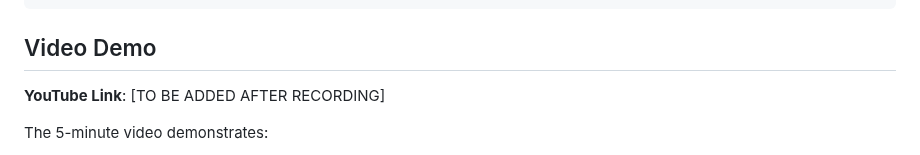
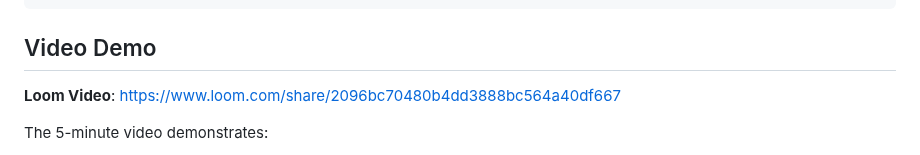
Before and after one commit to Sougnabe/linear_regression_model, a Markdown page: README.md, the part around the change. GitHub-like rendering.

Commit message:
Add Loom video demonstration link to README

```diff
--- a/README.md
+++ b/README.md
@@ -192,7 +192,7 @@ final String apiUrl = 'https://your-deployed-api.com/predict';
 
 ## Video Demo
 
-**YouTube Link**: [TO BE ADDED AFTER RECORDING]
+**Loom Video**: https://www.loom.com/share/2096bc70480b4dd3888bc564a40df667
 
 The 5-minute video demonstrates:
 1. ✅ Notebook walkthrough showing model training and results
```
